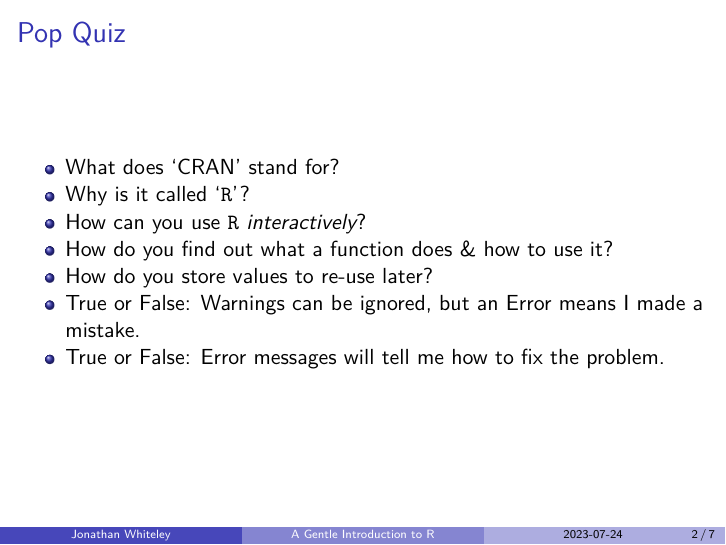
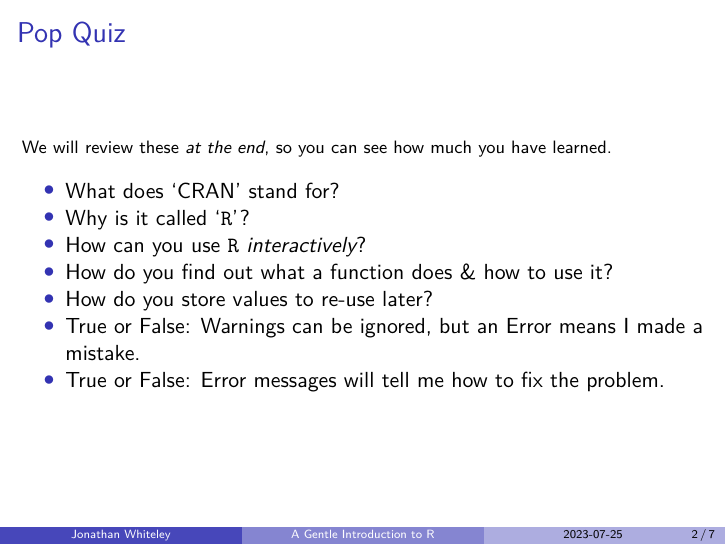
Before and after one commit to jawhiteley/R_training_jaw, an R Markdown document (R1_intro/R-intro.rmd): page 2 of 7. The pictures show the output file R1_intro/R-intro.pdf that the author committed with the source.

Commit message:
Playing with formatting in beamer (LaTeX)
Signed-off-by: Jonathan Whiteley <jonathan.whiteley@canada.ca>

````diff
--- a/R1_intro/R-intro.rmd
+++ b/R1_intro/R-intro.rmd
@@ -8,6 +8,7 @@ output:
 header-includes: |
   \newcommand{\Rlogo}{\includegraphics[height=1em]{`r file.path(R.home("doc"), "html", "logo.jpg")`}}
   \newcommand{\R}{\texttt{R}}
+  \setbeamertemplate{itemize item}[circle]
 
 ---
 
@@ -16,6 +17,10 @@ knitr::opts_chunk$set(echo = TRUE)
 ```
 
 # Pop Quiz
+
+```{=latex}
+{\footnotesize We will review these \textit{at the end}, so you can see how much you have learned.}
+```
 
 + What does 'CRAN' stand for?
 + Why is it called '$\R$'?
````
Also changed, not shown: R1_intro/R-intro.pdf, R1_intro/R-intro.rmd (2 more changed lines).
